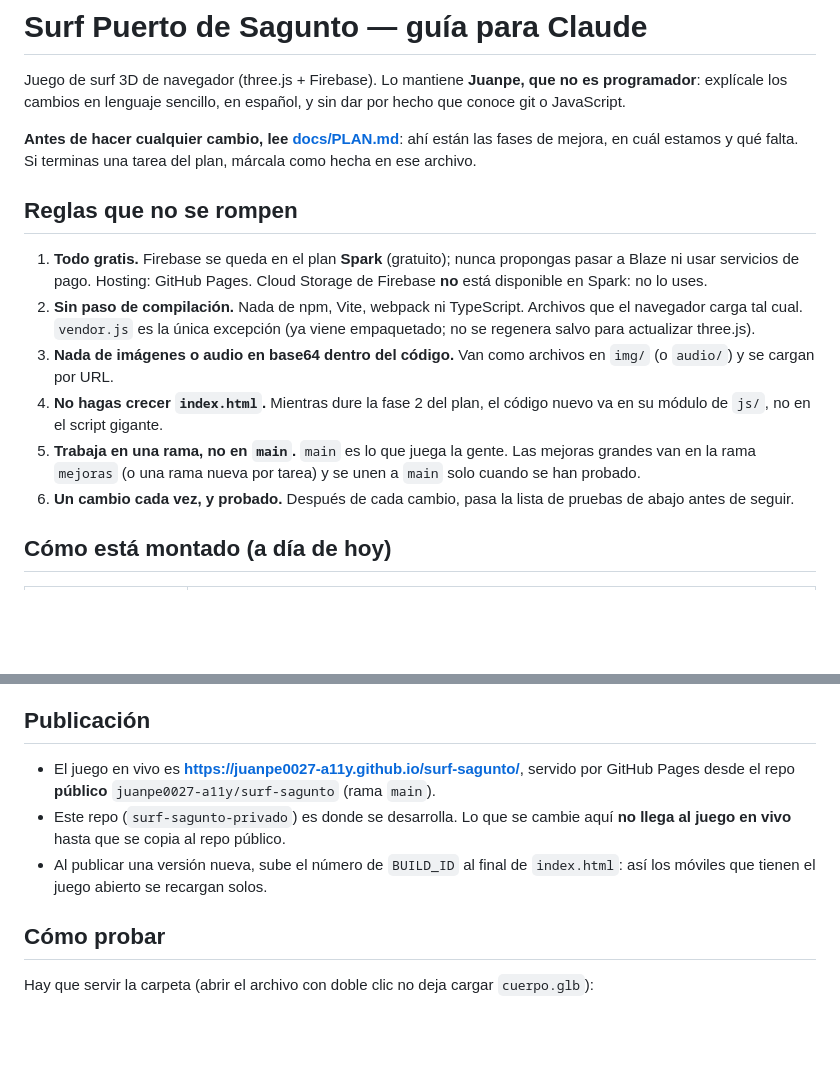
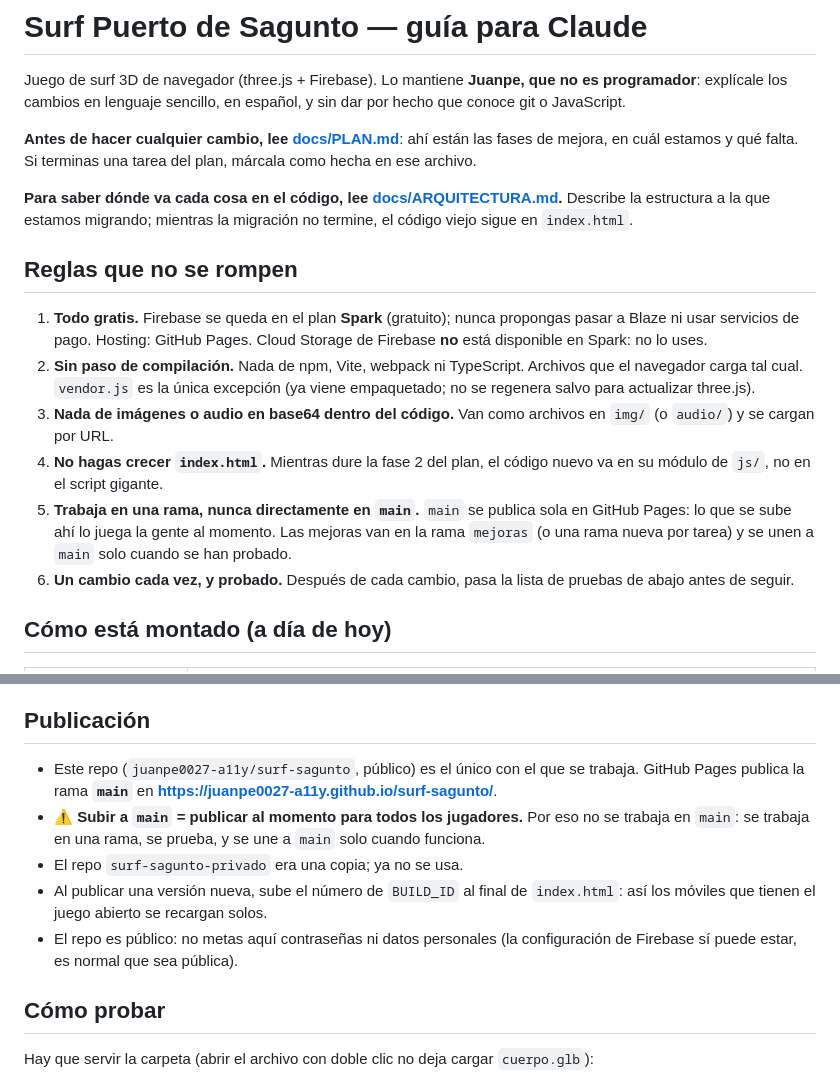
Before and after one commit to juanpe0027-a11y/surf-sagunto, a Markdown page: CLAUDE.md, 2 parts joined by grey strips. Drawn GitHub-style; blank space fills up the shorter version.

```diff
--- a/CLAUDE.md
+++ b/CLAUDE.md
@@ -3,6 +3,8 @@
 Juego de surf 3D de navegador (three.js + Firebase). Lo mantiene **Juanpe, que no es programador**: explícale los cambios en lenguaje sencillo, en español, y sin dar por hecho que conoce git o JavaScript.
 
 **Antes de hacer cualquier cambio, lee [docs/PLAN.md](docs/PLAN.md)**: ahí están las fases de mejora, en cuál estamos y qué falta. Si terminas una tarea del plan, márcala como hecha en ese archivo.
+
+**Para saber dónde va cada cosa en el código, lee [docs/ARQUITECTURA.md](docs/ARQUITECTURA.md).** Describe la estructura a la que estamos migrando; mientras la migración no termine, el código viejo sigue en `index.html`.
 
 ## Reglas que no se rompen
 
@@ -10,7 +12,7 @@ Juego de surf 3D de navegador (three.js + Firebase). Lo mantiene **Juanpe, que n
 2. **Sin paso de compilación.** Nada de npm, Vite, webpack ni TypeScript. Archivos que el navegador carga tal cual. `vendor.js` es la única excepción (ya viene empaquetado; no se regenera salvo para actualizar three.js).
 3. **Nada de imágenes o audio en base64 dentro del código.** Van como archivos en `img/` (o `audio/`) y se cargan por URL.
 4. **No hagas crecer `index.html`.** Mientras dure la fase 2 del plan, el código nuevo va en su módulo de `js/`, no en el script gigante.
-5. **Trabaja en una rama, no en `main`.** `main` es lo que juega la gente. Las mejoras grandes van en la rama `mejoras` (o una rama nueva por tarea) y se unen a `main` solo cuando se han probado.
+5. **Trabaja en una rama, nunca directamente en `main`.** `main` se publica sola en GitHub Pages: lo que se sube ahí lo juega la gente al momento. Las mejoras van en la rama `mejoras` (o una rama nueva por tarea) y se unen a `main` solo cuando se han probado.
 6. **Un cambio cada vez, y probado.** Después de cada cambio, pasa la lista de pruebas de abajo antes de seguir.
 
 ## Cómo está montado (a día de hoy)
@@ -29,9 +31,11 @@ Secciones del script (buscar el comentario `// ---------- nombre ----------`): u
 
 ## Publicación
 
-- El juego en vivo es **https://juanpe0027-a11y.github.io/surf-sagunto/**, servido por GitHub Pages desde el repo **público** `juanpe0027-a11y/surf-sagunto` (rama `main`).
-- Este repo (`surf-sagunto-privado`) es donde se desarrolla. Lo que se cambie aquí **no llega al juego en vivo** hasta que se copia al repo público.
+- Este repo (`juanpe0027-a11y/surf-sagunto`, público) es el único con el que se trabaja. GitHub Pages publica la rama **`main`** en **https://juanpe0027-a11y.github.io/surf-sagunto/**.
+- ⚠️ **Subir a `main` = publicar al momento para todos los jugadores.** Por eso no se trabaja en `main`: se trabaja en una rama, se prueba, y se une a `main` solo cuando funciona.
+- El repo `surf-sagunto-privado` era una copia; ya no se usa.
 - Al publicar una versión nueva, sube el número de `BUILD_ID` al final de `index.html`: así los móviles que tienen el juego abierto se recargan solos.
+- El repo es público: no metas aquí contraseñas ni datos personales (la configuración de Firebase sí puede estar, es normal que sea pública).
 
 ## Cómo probar
 
```
Also changed, not shown: docs/ARQUITECTURA.md (added, +142 -0 lines), docs/PLAN.md (+36 -32 lines).
